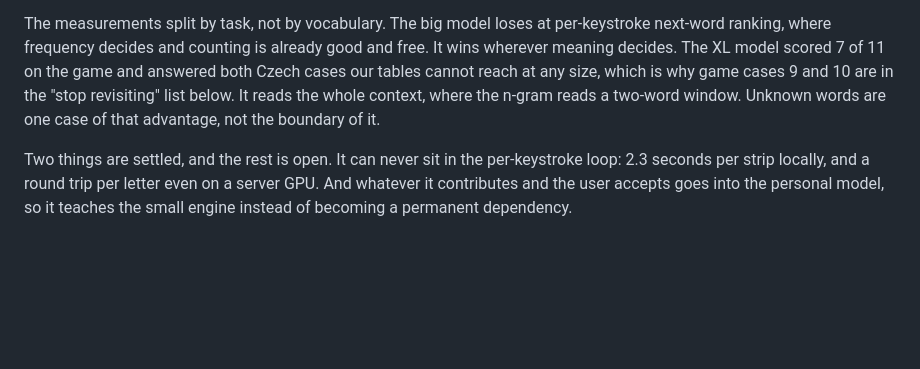
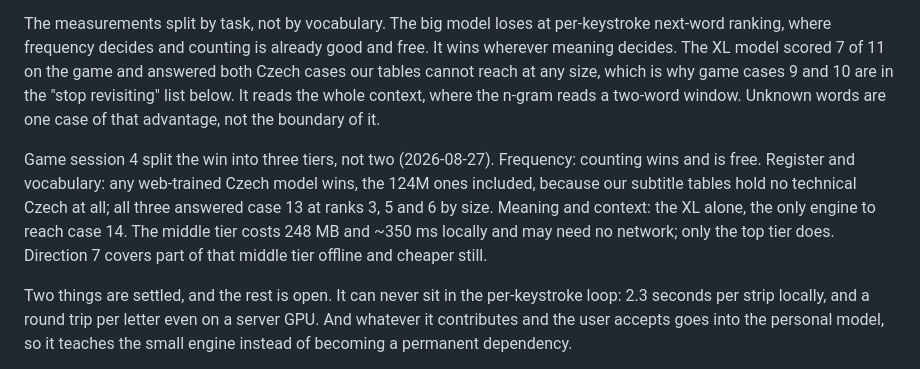
Before and after one commit to urza/phonekeeb, a Markdown page: prediction-roadmap.md, the part around the change. GitHub-like rendering; blank space fills up the shorter version.

```diff
--- a/prediction-roadmap.md
+++ b/prediction-roadmap.md
@@ -162,6 +162,15 @@ cannot reach at any size, which is why game cases 9 and 10 are in the
 n-gram reads a two-word window. Unknown words are one case of that
 advantage, not the boundary of it.
 
+Game session 4 split the win into three tiers, not two (2026-08-27).
+Frequency: counting wins and is free. Register and vocabulary: any
+web-trained Czech model wins, the 124M ones included, because our
+subtitle tables hold no technical Czech at all; all three answered case
+13 at ranks 3, 5 and 6 by size. Meaning and context: the XL alone, the
+only engine to reach case 14. The middle tier costs 248 MB and ~350 ms
+locally and may need no network; only the top tier does. Direction 7
+covers part of that middle tier offline and cheaper still.
+
 Two things are settled, and the rest is open. It can never sit in the
 per-keystroke loop: 2.3 seconds per strip locally, and a round trip per
 letter even on a server GPU. And whatever it contributes and the user
```
Also changed, not shown: ideas.md (+13 -0 lines).
